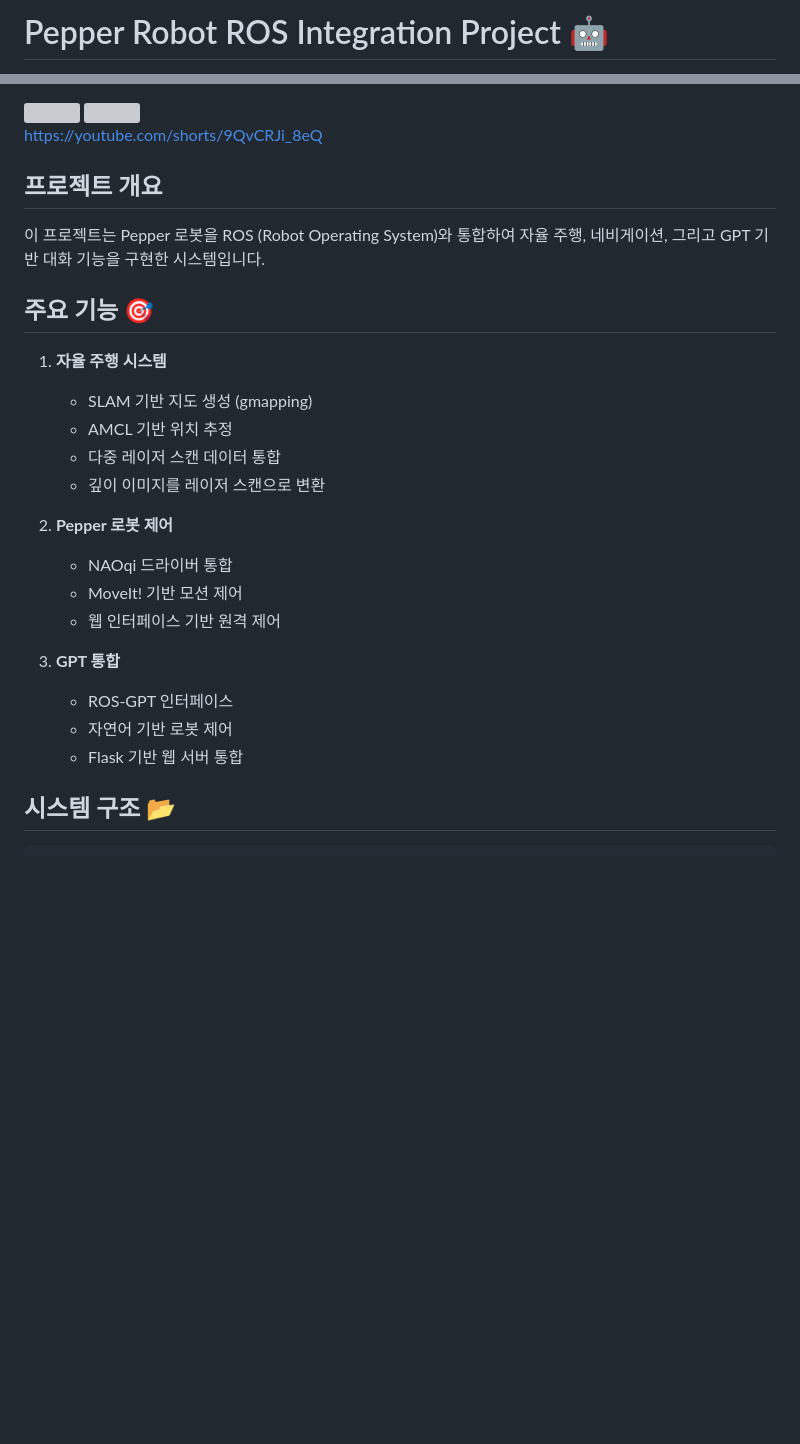
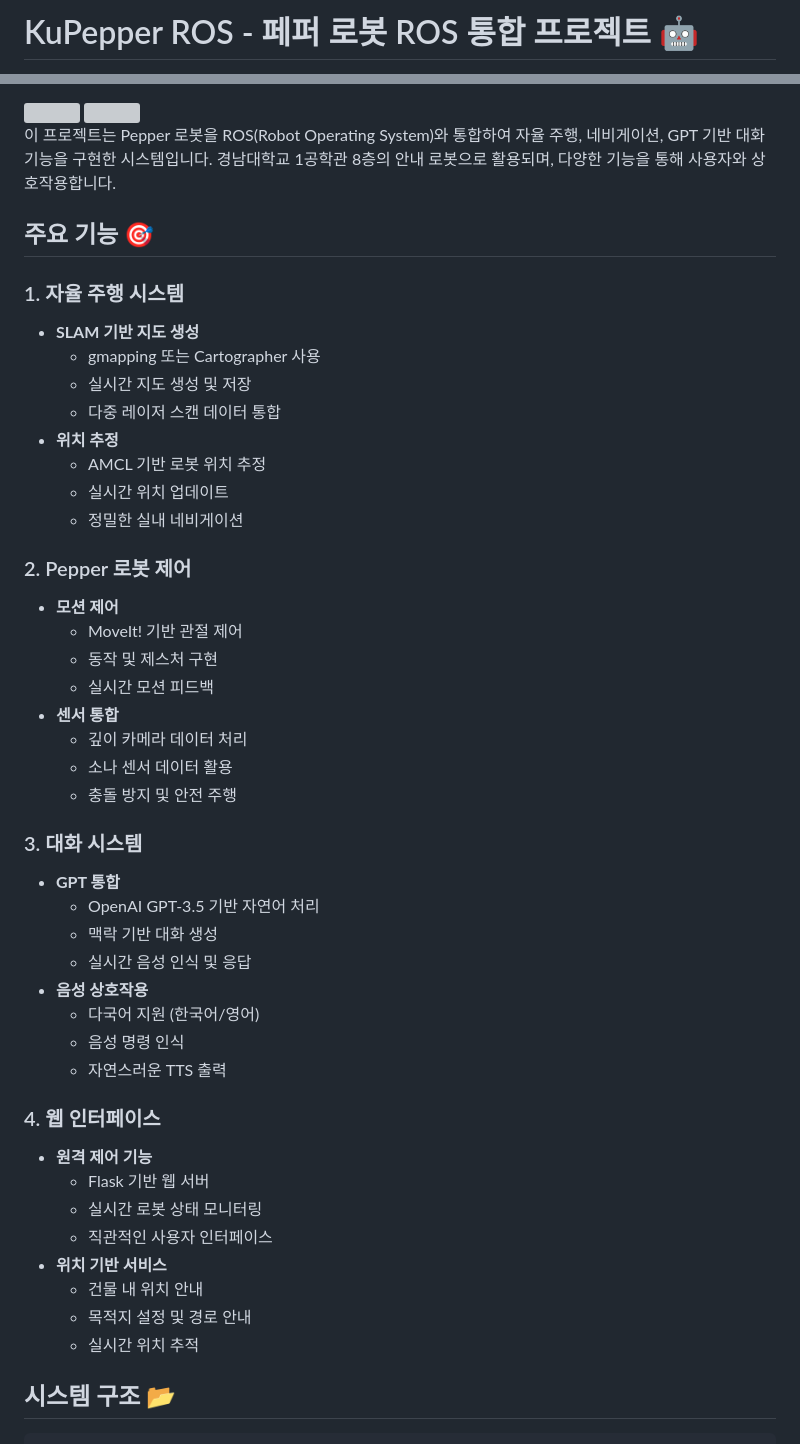
Before and after one commit to yeodonghyeon1/kupepper_ros, a Markdown page: README.md, 2 parts joined by grey strips. Rendered like a GitHub page; blank space fills up the shorter version; grey boxes are pictures that could not be loaded.

Commit message:
docs: README 개선 및 상세 문서화
- 프로젝트 개요 보강
- 주요 기능 섹션 재구성 (4개 카테고리)
- 설치 방법 개선 및 단계별 가이드 추가
- 실행 방법 및 문제 해결 가이드 구체화
- 개발자 정보 및 라이선스 섹션 추가
- 전반적인 문서 포맷팅 개선

```diff
--- a/README.md
+++ b/README.md
@@ -1,2 +1,2 @@
-# Pepper Robot ROS Integration Project 🤖
+# KuPepper ROS - 페퍼 로봇 ROS 통합 프로젝트 🤖
 
@@ -4,29 +5,49 @@
 <img src="https://github.com/user-attachments/assets/e32462bc-1650-4386-96bc-9bd12a0fa725"  width="400" height="400"/>
 <img src="https://github.com/user-attachments/assets/7b5e628d-6824-4ba8-ac15-a22d23645be8"  width="400" height="400"/>
 
-https://youtube.com/shorts/9QvCRJi_8eQ
-
-## 프로젝트 개요
-
-이 프로젝트는 Pepper 로봇을 ROS (Robot Operating System)와 통합하여 자율 주행, 네비게이션, 그리고 GPT 기반 대화 기능을 구현한 시스템입니다.
+이 프로젝트는 Pepper 로봇을 ROS(Robot Operating System)와 통합하여 자율 주행, 네비게이션, GPT 기반 대화 기능을 구현한 시스템입니다. 경남대학교 1공학관 8층의 안내 로봇으로 활용되며, 다양한 기능을 통해 사용자와 상호작용합니다.
 
 ## 주요 기능 🎯
 
-1. **자율 주행 시스템**
-   - SLAM 기반 지도 생성 (gmapping)
-   - AMCL 기반 위치 추정
-   - 다중 레이저 스캔 데이터 통합
-   - 깊이 이미지를 레이저 스캔으로 변환
+### 1. 자율 주행 시스템
+- **SLAM 기반 지도 생성**
+  - gmapping 또는 Cartographer 사용
+  - 실시간 지도 생성 및 저장
+  - 다중 레이저 스캔 데이터 통합
+- **위치 추정**
+  - AMCL 기반 로봇 위치 추정
+  - 실시간 위치 업데이트
+  - 정밀한 실내 네비게이션
 
-2. **Pepper 로봇 제어**
-   - NAOqi 드라이버 통합
-   - MoveIt! 기반 모션 제어
-   - 웹 인터페이스 기반 원격 제어
+### 2. Pepper 로봇 제어
+- **모션 제어**
+  - MoveIt! 기반 관절 제어
+  - 동작 및 제스처 구현
+  - 실시간 모션 피드백
+- **센서 통합**
+  - 깊이 카메라 데이터 처리
+  - 소나 센서 데이터 활용
+  - 충돌 방지 및 안전 주행
 
-3. **GPT 통합**
-   - ROS-GPT 인터페이스
-   - 자연어 기반 로봇 제어
-   - Flask 기반 웹 서버 통합
+### 3. 대화 시스템
+- **GPT 통합**
+  - OpenAI GPT-3.5 기반 자연어 처리
+  - 맥락 기반 대화 생성
+  - 실시간 음성 인식 및 응답
+- **음성 상호작용**
+  - 다국어 지원 (한국어/영어)
+  - 음성 명령 인식
+  - 자연스러운 TTS 출력
+
+### 4. 웹 인터페이스
+- **원격 제어 기능**
+  - Flask 기반 웹 서버
+  - 실시간 로봇 상태 모니터링
+  - 직관적인 사용자 인터페이스
+- **위치 기반 서비스**
+  - 건물 내 위치 안내
+  - 목적지 설정 및 경로 안내
+  - 실시간 위치 추적
 
 ## 시스템 구조 📂
 
```
Also changed, not shown: other parts of README.md (+63 -43 lines).
